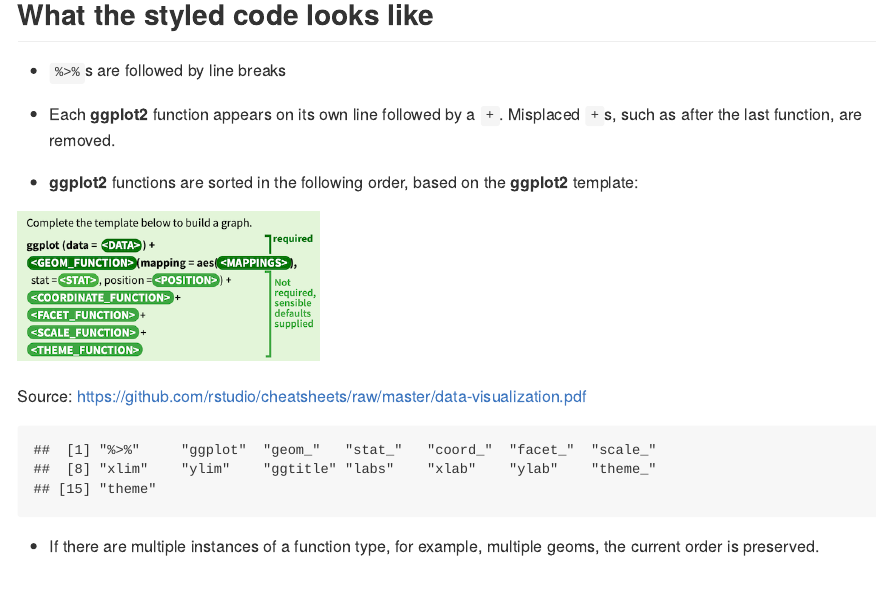
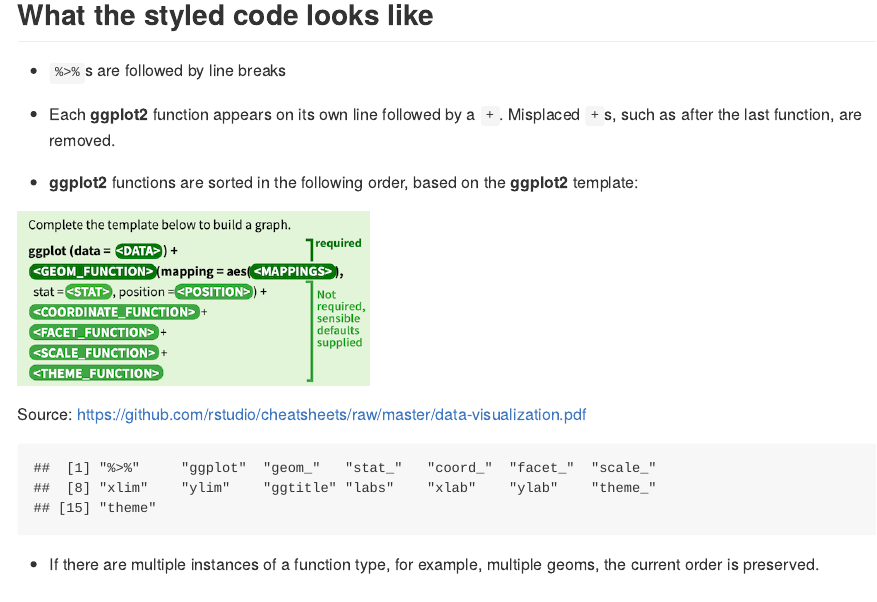
Before and after one commit to jtr13/ggformat, an R Markdown document (Readme.Rmd): the page in a window 1100 px wide, from 700 px down. The pictures show the output file Readme.md that the author committed with the source, drawn offline in the style of GitHub.

Commit message:
tweak image

```diff
--- a/Readme.Rmd
+++ b/Readme.Rmd
@@ -37,7 +37,8 @@ mtcars %>%
 
 *  **ggplot2** functions are sorted in the following order, based on the **ggplot2** template:
 
-<img src="ggplot2template.png" width="300"></img>
+<img src="ggplot2template.png" width="350" align="center"></img>
+
 
 Source: https://github.com/rstudio/cheatsheets/raw/master/data-visualization.pdf
 
```
Also changed, not shown: Readme.md.
